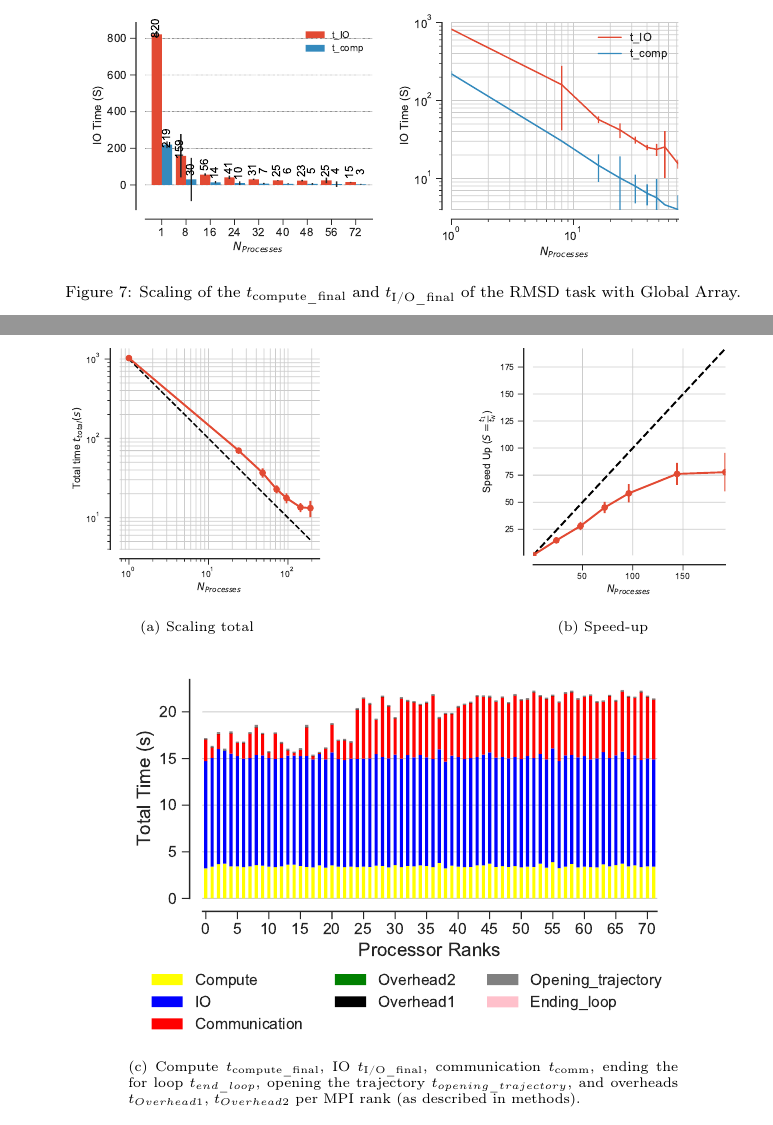
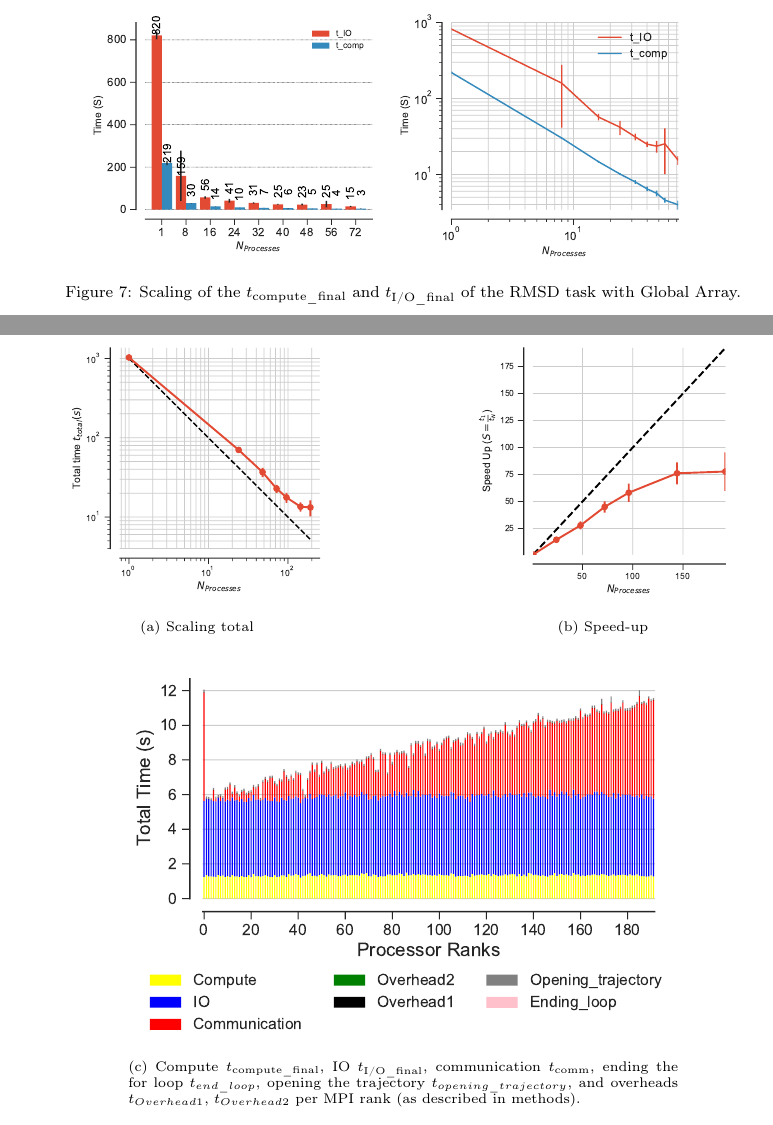
Before and after one commit to hpcanalytics/paper-hpc-py-parallel-mdanalysis, a LaTeX paper (main.tex, which reads experiments.tex): two parts of pages 20 and 22 of 32, joined at a grey line, cut so that both start at the same text. Compiled offline with pdfLaTeX.

Commit message:
Minor edits on plots

```diff
--- a/experiments.tex
+++ b/experiments.tex
@@ -293,7 +293,7 @@ Data are read from the file system (I/O included). All ranks update the global a
 
 \begin{figure}
 \centering
-  \includegraphics[width=\linewidth]{figures/RMSD-ga4py-time_comp_IO_comparison.pdf}
+  \includegraphics[width=\linewidth]{figures/RMSD-ga4py-time_IO_comparison.pdf}
 \caption{Scaling of the \tcomp and \tIO of the RMSD task with Global Array.}
 \label{fig:ScalingComputeIO-ga4py}
 \end{figure}
@@ -342,7 +342,7 @@ These delayed tasks impact performance as well and hence the speed-up is not sti
 \bigskip
 
 \begin{subfigure} {.8\textwidth}
-  \includegraphics[width=\linewidth]{figures/split-BarPlot-rank-comparison_72_3.pdf}
+  \includegraphics[width=\linewidth]{figures/split-BarPlot-rank-comparison_192_5.pdf}
   \caption{Compute \tcomp, IO \tIO, communication \tcomm , ending the for loop $t_{end\_loop}$,
   opening the trajectory $t_{opening\_trajectory}$, and overheads $t_{Overhead1}$,  $t_{Overhead2}$ per MPI rank (as described in methods).}
   \label{fig:MPIranks-split}
--- a/main.tex
+++ b/main.tex
@@ -38,7 +38,7 @@
 \input{commands.tex}
 
 %% `Elsevier LaTeX' style
-\bibliographystyle{physbiol-natbib}
+\bibliographystyle{elsarticle-num}
 %%%%%%%%%%%%%%%%%%%%%%%
 
 \begin{document}
```
Also changed, not shown: figures/RMSD-ga4py-time_comp_IO_comparison.pdf (deleted), main.pdf, experiments.tex (2 more changed lines), 3 other files.
